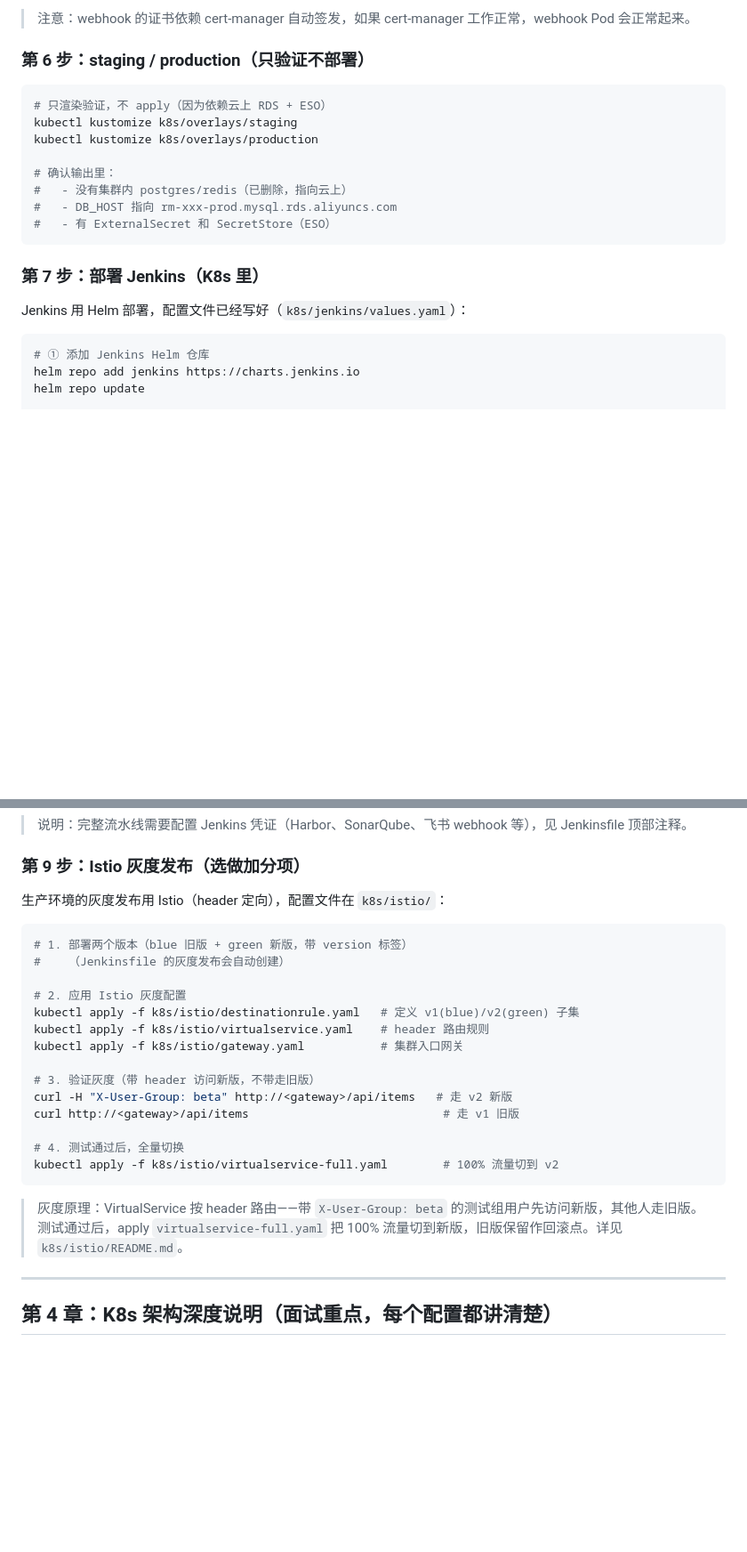
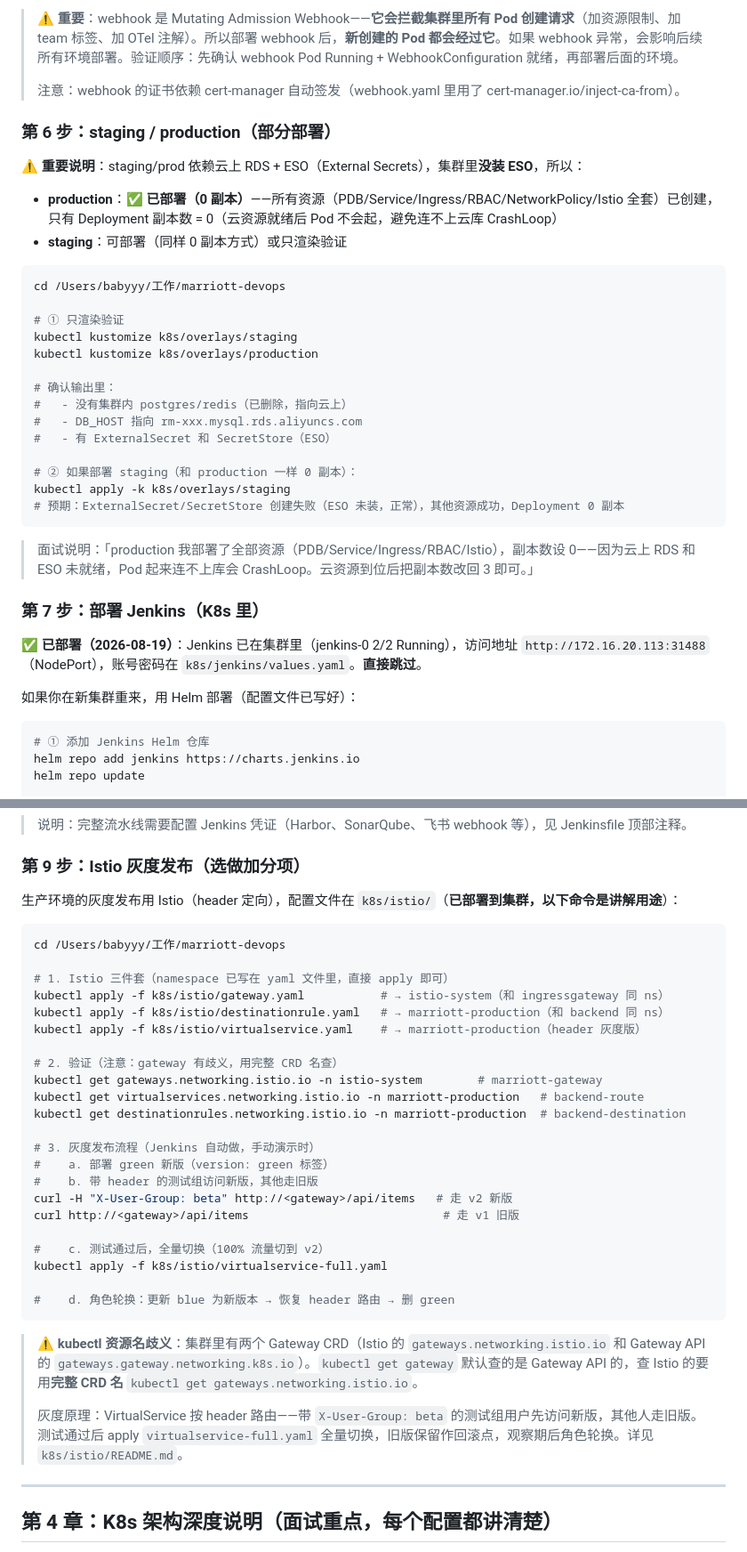
Before and after one commit to 1056604657/publicis, a Markdown page: docs/deployment-guide.md, 2 parts joined by grey strips. Shown at 89% size. Drawn GitHub-style; blank space fills up the shorter version.

````diff
--- a/docs/deployment-guide.md
+++ b/docs/deployment-guide.md
@@ -215,23 +229,40 @@ kubectl get MutatingWebhookConfiguration
 ```
 
-> 注意：webhook 的证书依赖 cert-manager 自动签发，如果 cert-manager 工作正常，webhook Pod 会正常起来。
+> ⚠️ **重要**：webhook 是 Mutating Admission Webhook——**它会拦截集群里所有 Pod 创建请求**（加资源限制、加 team 标签、加 OTel 注解）。所以部署 webhook 后，**新创建的 Pod 都会经过它**。如果 webhook 异常，会影响后续所有环境部署。验证顺序：先确认 webhook Pod Running + WebhookConfiguration 就绪，再部署后面的环境。
+>
+> 注意：webhook 的证书依赖 cert-manager 自动签发（webhook.yaml 里用了 cert-manager.io/inject-ca-from）。
 
-### 第 6 步：staging / production（只验证不部署）
+### 第 6 步：staging / production（部分部署）
+
+**⚠️ 重要说明**：staging/prod 依赖云上 RDS + ESO（External Secrets），集群里**没装 ESO**，所以：
+
+- **production**：✅ **已部署（0 副本）**——所有资源（PDB/Service/Ingress/RBAC/NetworkPolicy/Istio 全套）已创建，只有 Deployment 副本数 = 0（云资源就绪后 Pod 不会起，避免连不上云库 CrashLoop）
+- **staging**：可部署（同样 0 副本方式）或只渲染验证
 
 ```bash
-# 只渲染验证，不 apply（因为依赖云上 RDS + ESO）
+cd /Users/babyyy/工作/marriott-devops
+
+# ① 只渲染验证
 kubectl kustomize k8s/overlays/staging
 kubectl kustomize k8s/overlays/production
 
 # 确认输出里：
 #   - 没有集群内 postgres/redis（已删除，指向云上）
-#   - DB_HOST 指向 rm-xxx-prod.mysql.rds.aliyuncs.com
+#   - DB_HOST 指向 rm-xxx.mysql.rds.aliyuncs.com
 #   - 有 ExternalSecret 和 SecretStore（ESO）
+
+# ② 如果部署 staging（和 production 一样 0 副本）：
+kubectl apply -k k8s/overlays/staging
+# 预期：ExternalSecret/SecretStore 创建失败（ESO 未装，正常），其他资源成功，Deployment 0 副本
 ```
+
+> 面试说明：「production 我部署了全部资源（PDB/Service/Ingress/RBAC/Istio），副本数设 0——因为云上 RDS 和 ESO 未就绪，Pod 起来连不上库会 CrashLoop。云资源到位后把副本数改回 3 即可。」
 
 ### 第 7 步：部署 Jenkins（K8s 里）
 
-Jenkins 用 Helm 部署，配置文件已经写好（`k8s/jenkins/values.yaml`）：
+**✅ 已部署（2026-08-19）**：Jenkins 已在集群里（jenkins-0 2/2 Running），访问地址 `http://172.16.20.113:31488`（NodePort），账号密码在 `k8s/jenkins/values.yaml`。**直接跳过**。
+
+如果你在新集群重来，用 Helm 部署（配置文件已写好）：
 
 ```bash
 # ① 添加 Jenkins Helm 仓库
@@ -284,26 +315,36 @@ CI/CD 流水线已经写好，两个 Jenkinsfile：
 
 ### 第 9 步：Istio 灰度发布（选做加分项）
 
-生产环境的灰度发布用 Istio（header 定向），配置文件在 `k8s/istio/`：
+生产环境的灰度发布用 Istio（header 定向），配置文件在 `k8s/istio/`（**已部署到集群，以下命令是讲解用途**）：
 
 ```bash
-# 1. 部署两个版本（blue 旧版 + green 新版，带 version 标签）
-#    （Jenkinsfile 的灰度发布会自动创建）
+cd /Users/babyyy/工作/marriott-devops
 
-# 2. 应用 Istio 灰度配置
-kubectl apply -f k8s/istio/destinationrule.yaml   # 定义 v1(blue)/v2(green) 子集
-kubectl apply -f k8s/istio/virtualservice.yaml    # header 路由规则
-kubectl apply -f k8s/istio/gateway.yaml           # 集群入口网关
+# 1. Istio 三件套（namespace 已写在 yaml 文件里，直接 apply 即可）
+kubectl apply -f k8s/istio/gateway.yaml           # → istio-system（和 ingressgateway 同 ns）
+kubectl apply -f k8s/istio/destinationrule.yaml   # → marriott-production（和 backend 同 ns）
+kubectl apply -f k8s/istio/virtualservice.yaml    # → marriott-production（header 灰度版）
 
-# 3. 验证灰度（带 header 访问新版，不带走旧版）
+# 2. 验证（注意：gateway 有歧义，用完整 CRD 名查）
+kubectl get gateways.networking.istio.io -n istio-system        # marriott-gateway
+kubectl get virtualservices.networking.istio.io -n marriott-production   # backend-route
+kubectl get destinationrules.networking.istio.io -n marriott-production  # backend-destination
+
+# 3. 灰度发布流程（Jenkins 自动做，手动演示时）
+#    a. 部署 green 新版（version: green 标签）
+#    b. 带 header 的测试组访问新版，其他走旧版
 curl -H "X-User-Group: beta" http://<gateway>/api/items   # 走 v2 新版
 curl http://<gateway>/api/items                            # 走 v1 旧版
 
-# 4. 测试通过后，全量切换
-kubectl apply -f k8s/istio/virtualservice-full.yaml        # 100% 流量切到 v2
+#    c. 测试通过后，全量切换（100% 流量切到 v2）
+kubectl apply -f k8s/istio/virtualservice-full.yaml
+
+#    d. 角色轮换：更新 blue 为新版本 → 恢复 header 路由 → 删 green
 ```
 
-> 灰度原理：VirtualService 按 header 路由——带 `X-User-Group: beta` 的测试组用户先访问新版，其他人走旧版。测试通过后，apply `virtualservice-full.yaml` 把 100% 流量切到新版，旧版保留作回滚点。详见 `k8s/istio/README.md`。
+> ⚠️ **kubectl 资源名歧义**：集群里有两个 Gateway CRD（Istio 的 `gateways.networking.istio.io` 和 Gateway API 的 `gateways.gateway.networking.k8s.io`）。`kubectl get gateway` 默认查的是 Gateway API 的，查 Istio 的要用**完整 CRD 名** `kubectl get gateways.networking.istio.io`。
+>
+> 灰度原理：VirtualService 按 header 路由——带 `X-User-Group: beta` 的测试组用户先访问新版，其他人走旧版。测试通过后 apply `virtualservice-full.yaml` 全量切换，旧版保留作回滚点，观察期后角色轮换。详见 `k8s/istio/README.md`。
 
 ---
 
````
Also changed, not shown: other parts of docs/deployment-guide.md (+48 -34 lines).
